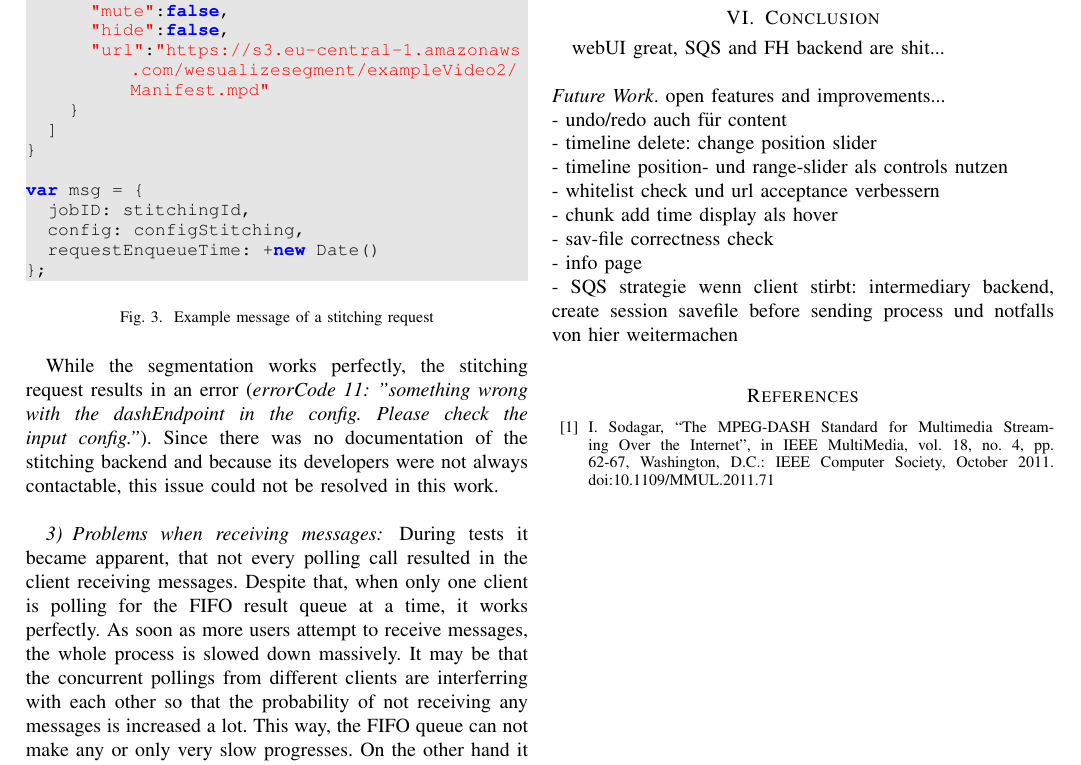
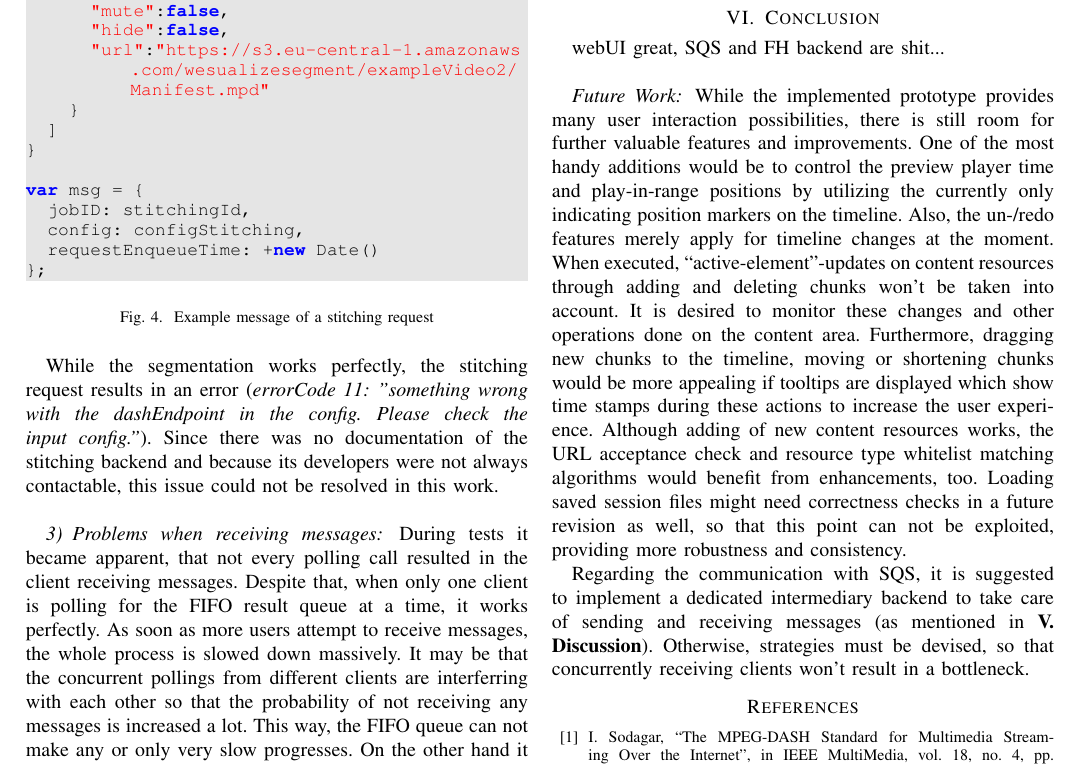
Before and after one commit to SmokyDesperado/moveditor, a LaTeX paper (paper/awt_project_paper.tex): part of page 5 of 5, cut so that both start at the same text. Compiled offline with pdfLaTeX; a missing font is replaced by an installed copy or a similar font; a LaTeX package or settings file that is missing is left out.

Commit message:
.tex future work and preview player image

```diff
--- a/paper/awt_project_paper.tex
+++ b/paper/awt_project_paper.tex
@@ -349,16 +353,18 @@ Shortcomings: quantization 100ms -$>$ video ende abgeschnitten, 10ms -$>$ schwä
 
 \section{Conclusion}
 webUI great, SQS and FH backend are shit...
-\\\\
-\textit{Future Work}. open features and improvements... \\
-- undo/redo auch für content \\
-- timeline delete: change position slider \\
-- timeline position- und range-slider als controls nutzen \\
-- whitelist check und url acceptance verbessern \\
-- chunk add time display als hover \\
-- sav-file correctness check \\
-- info page \\
-- SQS strategie wenn client stirbt: intermediary backend, create session savefile before sending process und notfalls von hier weitermachen \\
+\\
+\subsubsection*{Future Work}
+While the implemented prototype provides many user interaction possibilities, there is still room for further valuable features and improvements.
+One of the most handy additions would be to control the preview player time and play-in-range positions by utilizing the currently only indicating position markers on the timeline.
+Also, the un-/redo features merely apply for timeline changes at the moment.
+When executed, ``active-element''-updates on content resources through adding and deleting chunks won't be taken into account.
+It is desired to monitor these changes and other operations done on the content area.
+Furthermore, dragging new chunks to the timeline, moving or shortening chunks would be more appealing if tooltips are displayed which show time stamps during these actions to increase the user experience.
+Although adding of new content resources works, the URL acceptance check and resource type whitelist matching algorithms would benefit from enhancements, too.
+Loading saved session files might need correctness checks in a future revision as well, so that this point can not be exploited, providing more robustness and consistency.
+
+Regarding the communication with SQS, it is suggested to implement a dedicated intermediary backend to take care of sending and receiving messages (as mentioned in \textbf{V. Discussion}). Otherwise, strategies must be devised, so that concurrently receiving clients won't result in a bottleneck.
 
 \begin{thebibliography}{00}
 \bibitem{Sodagar} I. Sodagar, ``The MPEG-DASH Standard for Multimedia Streaming Over the Internet'', in IEEE MultiMedia, vol. 18, no. 4, pp. 62-67, Washington, D.C.: IEEE Computer Society, October 2011. doi:10.1109/MMUL.2011.71
```
Also changed, not shown: paper/preview_player.png (added), paper/awt_project_paper.tex (6 more changed lines).
